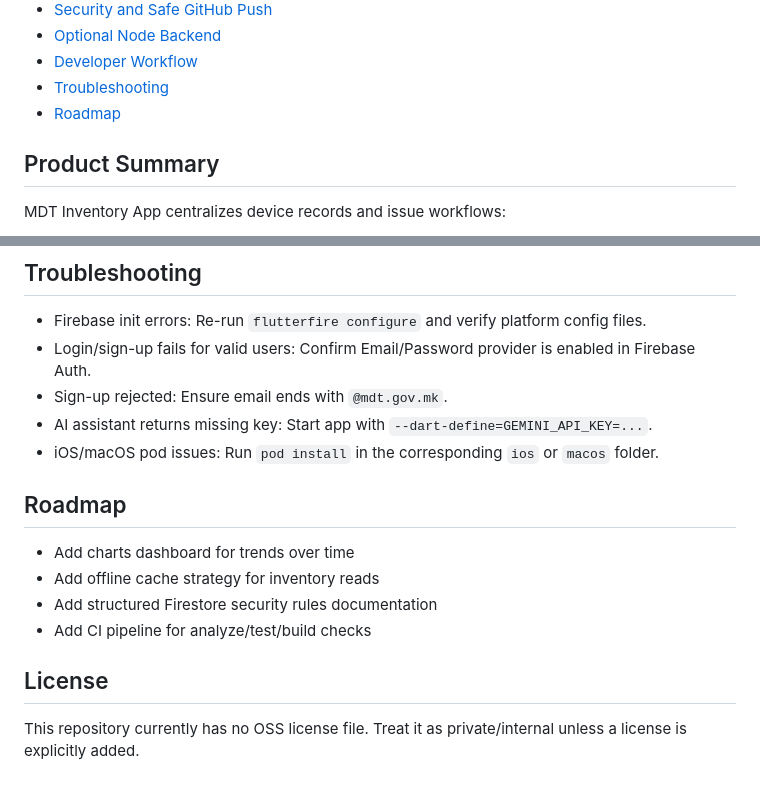
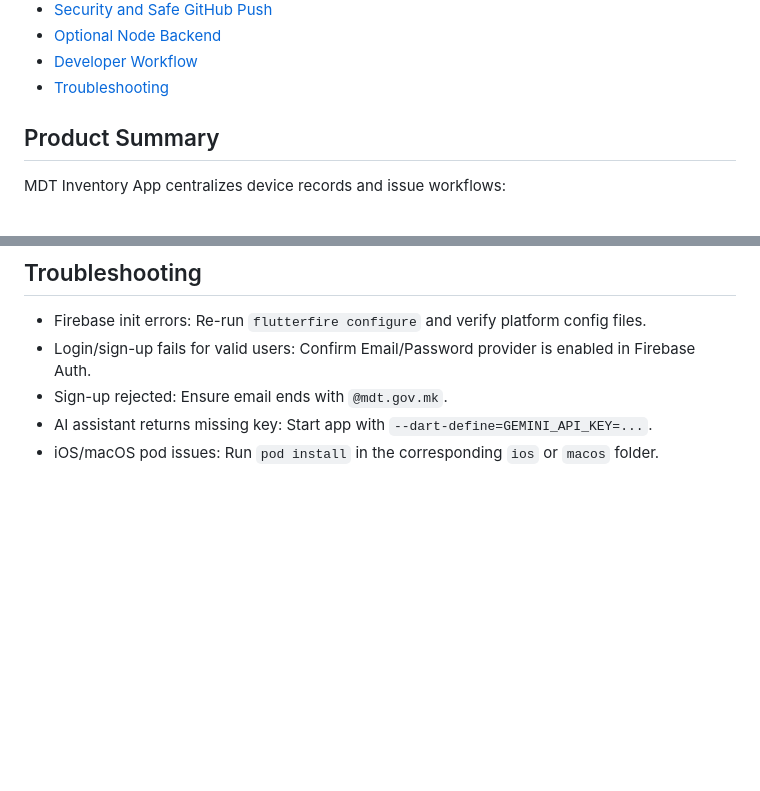
Before and after one commit to gjorgiandonovski/mdt-inventory-app, a Markdown page: README.md, 2 parts joined by grey strips. Drawn GitHub-style; blank space fills up the shorter version.

```diff
--- a/README.md
+++ b/README.md
@@ -19,7 +19,6 @@ Production-oriented Flutter application for inventory management, issue tracking
 - [Optional Node Backend](#optional-node-backend)
 - [Developer Workflow](#developer-workflow)
 - [Troubleshooting](#troubleshooting)
-- [Roadmap](#roadmap)
 
 ## Product Summary
 
@@ -320,14 +319,3 @@ Recommended conventions:
   Start app with `--dart-define=GEMINI_API_KEY=...`.
 - iOS/macOS pod issues:
   Run `pod install` in the corresponding `ios` or `macos` folder.
-
-## Roadmap
-
-- Add charts dashboard for trends over time
-- Add offline cache strategy for inventory reads
-- Add structured Firestore security rules documentation
-- Add CI pipeline for analyze/test/build checks
-
-## License
-
-This repository currently has no OSS license file. Treat it as private/internal unless a license is explicitly added.
```
